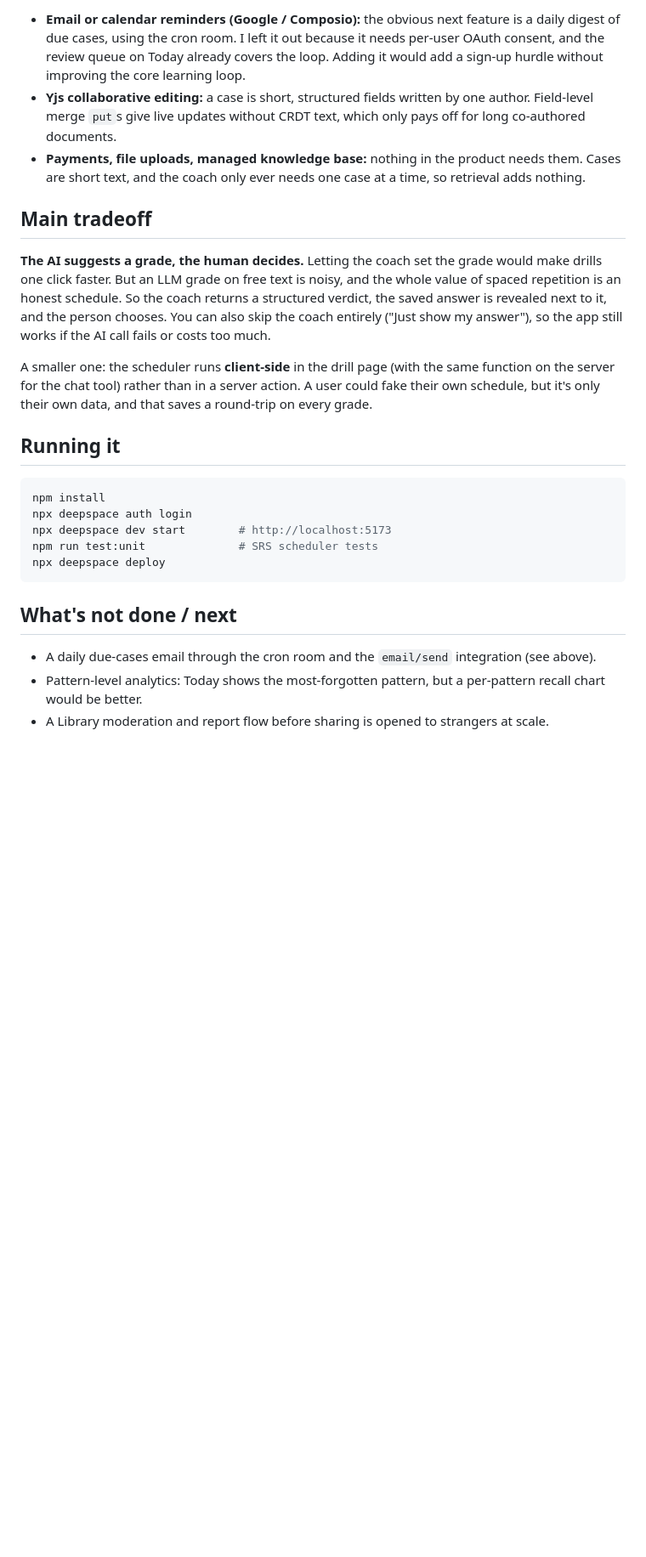
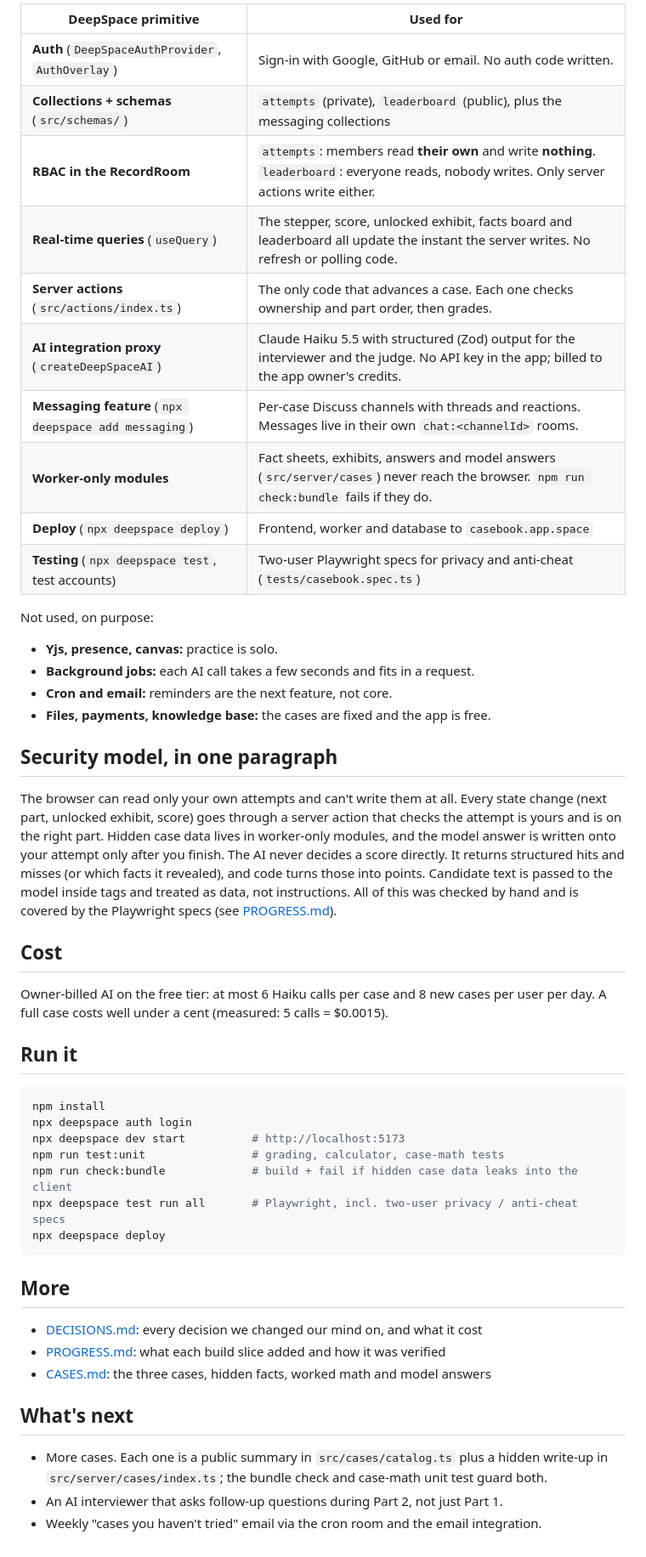
Before and after one commit to BOT-Seth/casebook, a Markdown page: README.md, the part around one of its changes. Shown at 85% size. Drawn GitHub-style; blank space fills up the shorter version.

````diff
--- a/README.md
+++ b/README.md
@@ -37,36 +29,58 @@ and save a copy into their own casebook.
 
-- **Email or calendar reminders (Google / Composio):** the obvious next feature is a daily digest of due cases,
-  using the cron room. I left it out because it needs per-user OAuth consent, and the review queue on Today
-  already covers the loop. Adding it would add a sign-up hurdle without improving the core learning loop.
-- **Yjs collaborative editing:** a case is short, structured fields written by one author. Field-level merge
-  `put`s give live updates without CRDT text, which only pays off for long co-authored documents.
-- **Payments, file uploads, managed knowledge base:** nothing in the product needs them. Cases are short text, and
-  the coach only ever needs one case at a time, so retrieval adds nothing.
+| DeepSpace primitive | Used for |
+| --- | --- |
+| **Auth** (`DeepSpaceAuthProvider`, `AuthOverlay`) | Sign-in with Google, GitHub or email. No auth code written. |
+| **Collections + schemas** (`src/schemas/`) | `attempts` (private), `leaderboard` (public), plus the messaging collections |
+| **RBAC in the RecordRoom** | `attempts`: members read **their own** and write **nothing**. `leaderboard`: everyone reads, nobody writes. Only server actions write either. |
+| **Real-time queries** (`useQuery`) | The stepper, score, unlocked exhibit, facts board and leaderboard all update the instant the server writes. No refresh or polling code. |
+| **Server actions** (`src/actions/index.ts`) | The only code that advances a case. Each one checks ownership and part order, then grades. |
+| **AI integration proxy** (`createDeepSpaceAI`) | Claude Haiku 5.5 with structured (Zod) output for the interviewer and the judge. No API key in the app; billed to the app owner's credits. |
+| **Messaging feature** (`npx deepspace add messaging`) | Per-case Discuss channels with threads and reactions. Messages live in their own `chat:<channelId>` rooms. |
+| **Worker-only modules** | Fact sheets, exhibits, answers and model answers (`src/server/cases`) never reach the browser. `npm run check:bundle` fails if they do. |
+| **Deploy** (`npx deepspace deploy`) | Frontend, worker and database to `casebook.app.space` |
+| **Testing** (`npx deepspace test`, test accounts) | Two-user Playwright specs for privacy and anti-cheat (`tests/casebook.spec.ts`) |
 
-## Main tradeoff
+Not used, on purpose:
+- **Yjs, presence, canvas:** practice is solo.
+- **Background jobs:** each AI call takes a few seconds and fits in a request.
+- **Cron and email:** reminders are the next feature, not core.
+- **Files, payments, knowledge base:** the cases are fixed and the app is free.
 
-**The AI suggests a grade, the human decides.** Letting the coach set the grade would make drills one click
-faster. But an LLM grade on free text is noisy, and the whole value of spaced repetition is an honest schedule.
-So the coach returns a structured verdict, the saved answer is revealed next to it, and the person chooses.
-You can also skip the coach entirely ("Just show my answer"), so the app still works if the AI call fails or
-costs too much.
+## Security model, in one paragraph
 
-A smaller one: the scheduler runs **client-side** in the drill page (with the same function on the server for
-the chat tool) rather than in a server action. A user could fake their own schedule, but it's only their own
-data, and that saves a round-trip on every grade.
+The browser can read only your own attempts and can't write them at all. Every state change (next part, unlocked
+exhibit, score) goes through a server action that checks the attempt is yours and is on the right part. Hidden case
+data lives in worker-only modules, and the model answer is written onto your attempt only after you finish. The AI
+never decides a score directly. It returns structured hits and misses (or which facts it revealed), and code turns
+those into points. Candidate text is passed to the model inside tags and treated as data, not instructions. All of
+this was checked by hand and is covered by the Playwright specs (see [PROGRESS.md](PROGRESS.md)).
 
-## Running it
+## Cost
+
+Owner-billed AI on the free tier: at most 6 Haiku calls per case and 8 new cases per user per day. A full case
+costs well under a cent (measured: 5 calls = $0.0015).
+
+## Run it
 
 ```sh
 npm install
 npx deepspace auth login
-npx deepspace dev start        # http://localhost:5173
-npm run test:unit              # SRS scheduler tests
+npx deepspace dev start          # http://localhost:5173
+npm run test:unit                # grading, calculator, case-math tests
+npm run check:bundle             # build + fail if hidden case data leaks into the client
+npx deepspace test run all       # Playwright, incl. two-user privacy / anti-cheat specs
 npx deepspace deploy
 ```
 
-## What's not done / next
+## More
 
-- A daily due-cases email through the cron room and the `email/send` integration (see above).
-- Pattern-level analytics: Today shows the most-forgotten pattern, but a per-pattern recall chart would be better.
-- A Library moderation and report flow before sharing is opened to strangers at scale.
+- [DECISIONS.md](DECISIONS.md): every decision we changed our mind on, and what it cost
+- [PROGRESS.md](PROGRESS.md): what each build slice added and how it was verified
+- [CASES.md](CASES.md): the three cases, hidden facts, worked math and model answers
+
+## What's next
+
+- More cases. Each one is a public summary in `src/cases/catalog.ts` plus a hidden write-up in
+  `src/server/cases/index.ts`; the bundle check and case-math unit test guard both.
+- An AI interviewer that asks follow-up questions during Part 2, not just Part 1.
+- Weekly "cases you haven't tried" email via the cron room and the email integration.
````
Also changed, not shown: other parts of README.md (+18 -26 lines), docs/screenshots/landing.png (added), docs/screenshots/readme-workspace.png (added), 2 other files.
